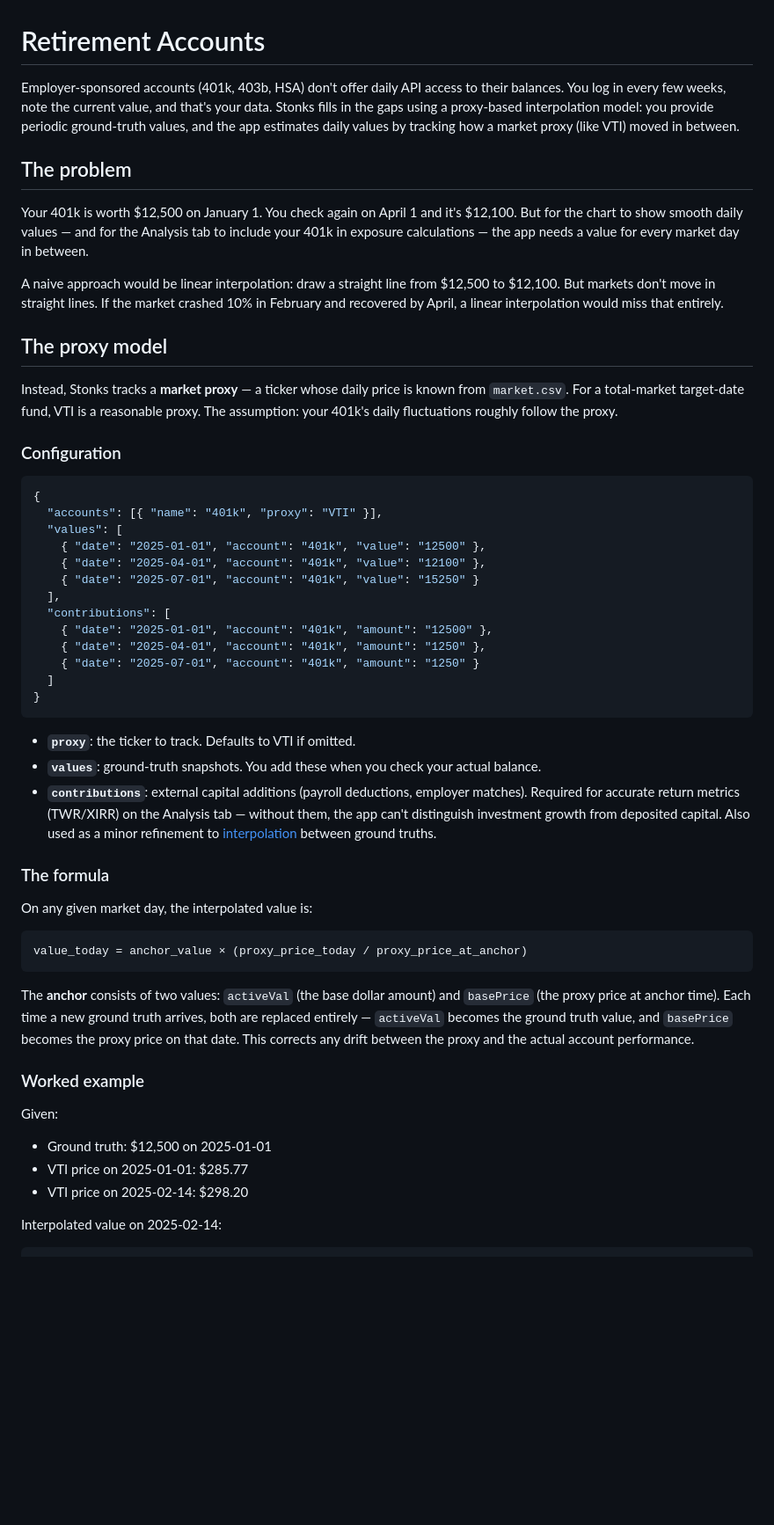
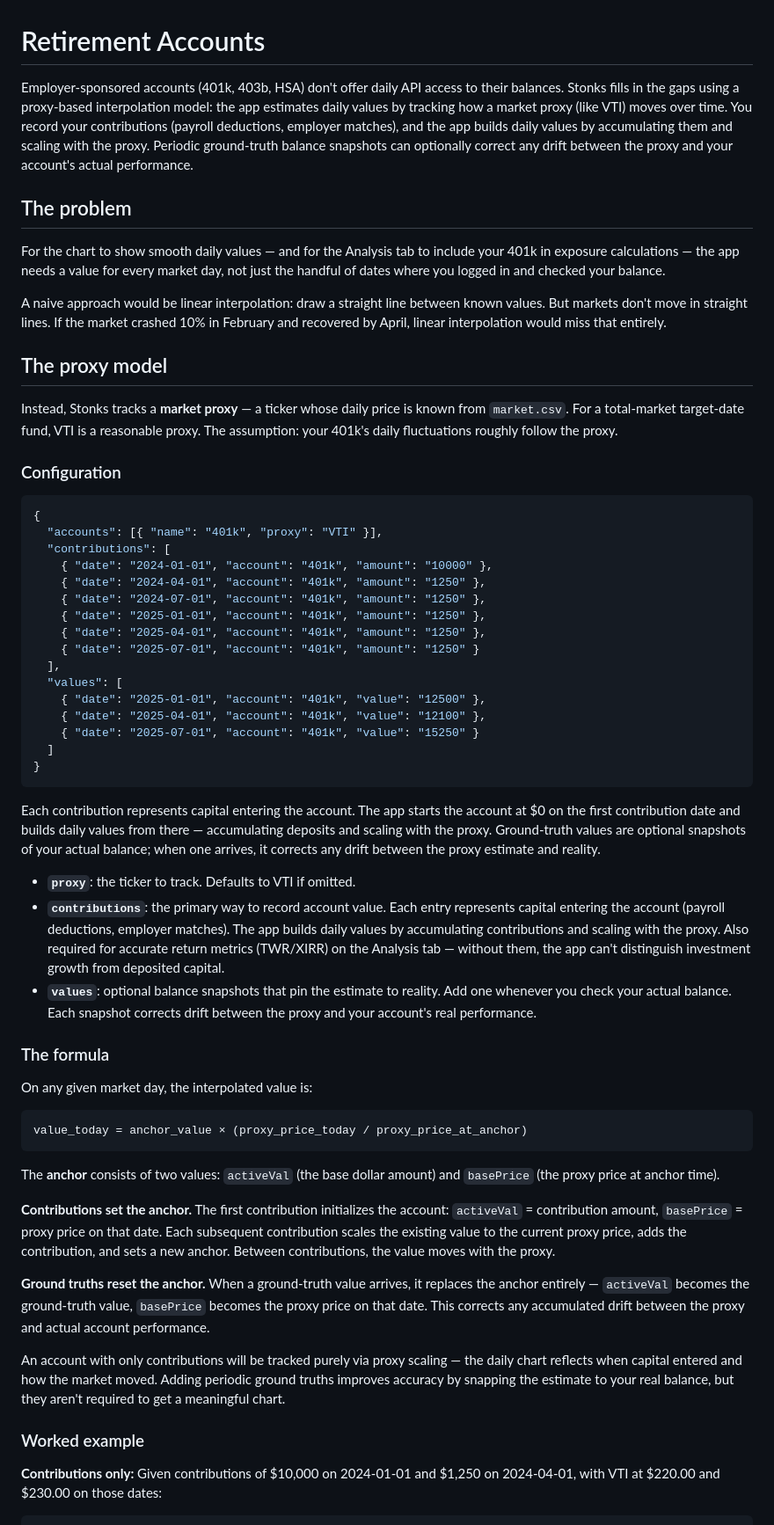
Before and after one commit to jperryhouts/Stonks, a Markdown page: docs/retirement.md, the part around one of its changes. Shown at 88% size. GitHub-like rendering; blank space fills up the shorter version.

````diff
--- a/docs/retirement.md
+++ b/docs/retirement.md
@@ -1,12 +1,12 @@
 # Retirement Accounts
 
-Employer-sponsored accounts (401k, 403b, HSA) don't offer daily API access to their balances. You log in every few weeks, note the current value, and that's your data. Stonks fills in the gaps using a proxy-based interpolation model: you provide periodic ground-truth values, and the app estimates daily values by tracking how a market proxy (like VTI) moved in between.
+Employer-sponsored accounts (401k, 403b, HSA) don't offer daily API access to their balances. Stonks fills in the gaps using a proxy-based interpolation model: the app estimates daily values by tracking how a market proxy (like VTI) moves over time. You record your contributions (payroll deductions, employer matches), and the app builds daily values by accumulating them and scaling with the proxy. Periodic ground-truth balance snapshots can optionally correct any drift between the proxy and your account's actual performance.
 
 ## The problem
 
-Your 401k is worth $12,500 on January 1. You check again on April 1 and it's $12,100. But for the chart to show smooth daily values — and for the Analysis tab to include your 401k in exposure calculations — the app needs a value for every market day in between.
+For the chart to show smooth daily values — and for the Analysis tab to include your 401k in exposure calculations — the app needs a value for every market day, not just the handful of dates where you logged in and checked your balance.
 
-A naive approach would be linear interpolation: draw a straight line from $12,500 to $12,100. But markets don't move in straight lines. If the market crashed 10% in February and recovered by April, a linear interpolation would miss that entirely.
+A naive approach would be linear interpolation: draw a straight line between known values. But markets don't move in straight lines. If the market crashed 10% in February and recovered by April, linear interpolation would miss that entirely.
 
 ## The proxy model
 
@@ -17,22 +17,27 @@ Instead, Stonks tracks a **market proxy** — a ticker whose daily price is know
 ```json
 {
   "accounts": [{ "name": "401k", "proxy": "VTI" }],
+  "contributions": [
+    { "date": "2024-01-01", "account": "401k", "amount": "10000" },
+    { "date": "2024-04-01", "account": "401k", "amount": "1250" },
+    { "date": "2024-07-01", "account": "401k", "amount": "1250" },
+    { "date": "2025-01-01", "account": "401k", "amount": "1250" },
+    { "date": "2025-04-01", "account": "401k", "amount": "1250" },
+    { "date": "2025-07-01", "account": "401k", "amount": "1250" }
+  ],
   "values": [
     { "date": "2025-01-01", "account": "401k", "value": "12500" },
     { "date": "2025-04-01", "account": "401k", "value": "12100" },
     { "date": "2025-07-01", "account": "401k", "value": "15250" }
-  ],
-  "contributions": [
-    { "date": "2025-01-01", "account": "401k", "amount": "12500" },
-    { "date": "2025-04-01", "account": "401k", "amount": "1250" },
-    { "date": "2025-07-01", "account": "401k", "amount": "1250" }
   ]
 }
 ```
 
+Each contribution represents capital entering the account. The app starts the account at $0 on the first contribution date and builds daily values from there — accumulating deposits and scaling with the proxy. Ground-truth values are optional snapshots of your actual balance; when one arrives, it corrects any drift between the proxy estimate and reality.
+
 - **`proxy`**: the ticker to track. Defaults to VTI if omitted.
-- **`values`**: ground-truth snapshots. You add these when you check your actual balance.
-- **`contributions`**: external capital additions (payroll deductions, employer matches). Required for accurate return metrics (TWR/XIRR) on the Analysis tab — without them, the app can't distinguish investment growth from deposited capital. Also used as a minor refinement to [interpolation](#effect-on-interpolation) between ground truths.
+- **`contributions`**: the primary way to record account value. Each entry represents capital entering the account (payroll deductions, employer matches). The app builds daily values by accumulating contributions and scaling with the proxy. Also required for accurate return metrics (TWR/XIRR) on the Analysis tab — without them, the app can't distinguish investment growth from deposited capital.
+- **`values`**: optional balance snapshots that pin the estimate to reality. Add one whenever you check your actual balance. Each snapshot corrects drift between the proxy and your account's real performance.
 
 ### The formula
 
@@ -42,15 +47,16 @@ On any given market day, the interpolated value is:
 value_today = anchor_value × (proxy_price_today / proxy_price_at_anchor)
 ```
 
-The **anchor** consists of two values: `activeVal` (the base dollar amount) and `basePrice` (the proxy price at anchor time). Each time a new ground truth arrives, both are replaced entirely — `activeVal` becomes the ground truth value, and `basePrice` becomes the proxy price on that date. This corrects any drift between the proxy and the actual account performance.
+The **anchor** consists of two values: `activeVal` (the base dollar amount) and `basePrice` (the proxy price at anchor time).
+
+**Contributions set the anchor.** The first contribution initializes the account: `activeVal` = contribution amount, `basePrice` = proxy price on that date. Each subsequent contribution scales the existing value to the current proxy price, adds the contribution, and sets a new anchor. Between contributions, the value moves with the proxy.
+
+**Ground truths reset the anchor.** When a ground-truth value arrives, it replaces the anchor entirely — `activeVal` becomes the ground-truth value, `basePrice` becomes the proxy price on that date. This corrects any accumulated drift between the proxy and actual account performance.
+
+An account with only contributions will be tracked purely via proxy scaling — the daily chart reflects when capital entered and how the market moved. Adding periodic ground truths improves accuracy by snapping the estimate to your real balance, but they aren't required to get a meaningful chart.
 
 ### Worked example
 
-Given:
-- Ground truth: $12,500 on 2025-01-01
-- VTI price on 2025-01-01: $285.77
-- VTI price on 2025-02-14: $298.20
-
-Interpolated value on 2025-02-14:
+**Contributions only:** Given contributions of $10,000 on 2024-01-01 and $1,250 on 2024-04-01, with VTI at $220.00 and $230.00 on those dates:
 
 ```
````
Also changed, not shown: other parts of docs/retirement.md (+31 -19 lines), README.md (+1 -1 lines), docs/setup.md (+11 -8 lines).
